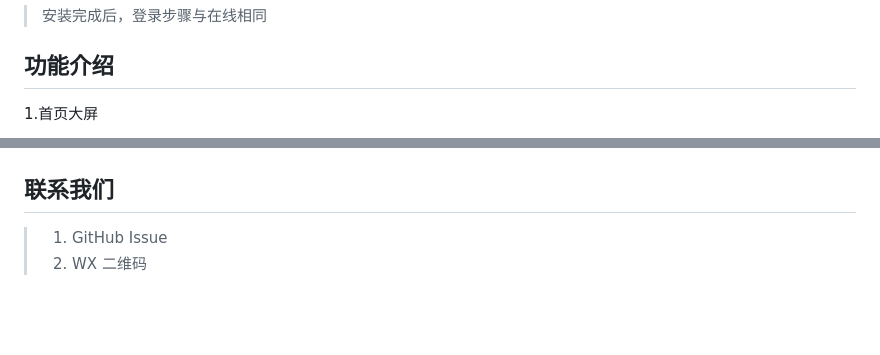
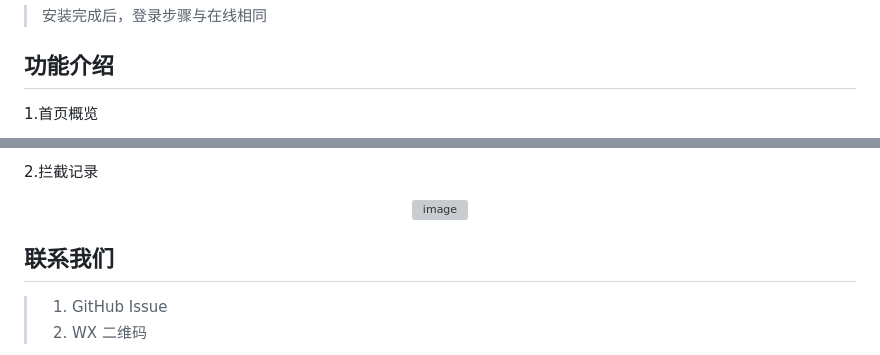
Before and after one commit to aaPanel/BT-WAF, a Markdown page: README.md, 2 parts joined by grey strips. GitHub-like rendering; blank space fills up the shorter version; grey boxes are pictures that could not be loaded.

```diff
--- a/README.md
+++ b/README.md
@@ -71,5 +71,5 @@ bash install_cloudwaf.sh offline
 
 
 ## 功能介绍
-1.首页大屏
+1.首页概览
 <p align="center">
@@ -77,7 +77,9 @@ bash install_cloudwaf.sh offline
 </p>
 
-
-
+2.拦截记录
+<p align="center">
+    <img width="1986" alt="image" src="https://github.com/aaPanel/BT-WAF/assets/31841517/bf1b113e-143d-4e58-8bf2-a75d21f54f64">
+</p>
 
 ##  联系我们
 >1. GitHub Issue
```
Also changed, not shown: other parts of README.md (+1 -1 lines).
